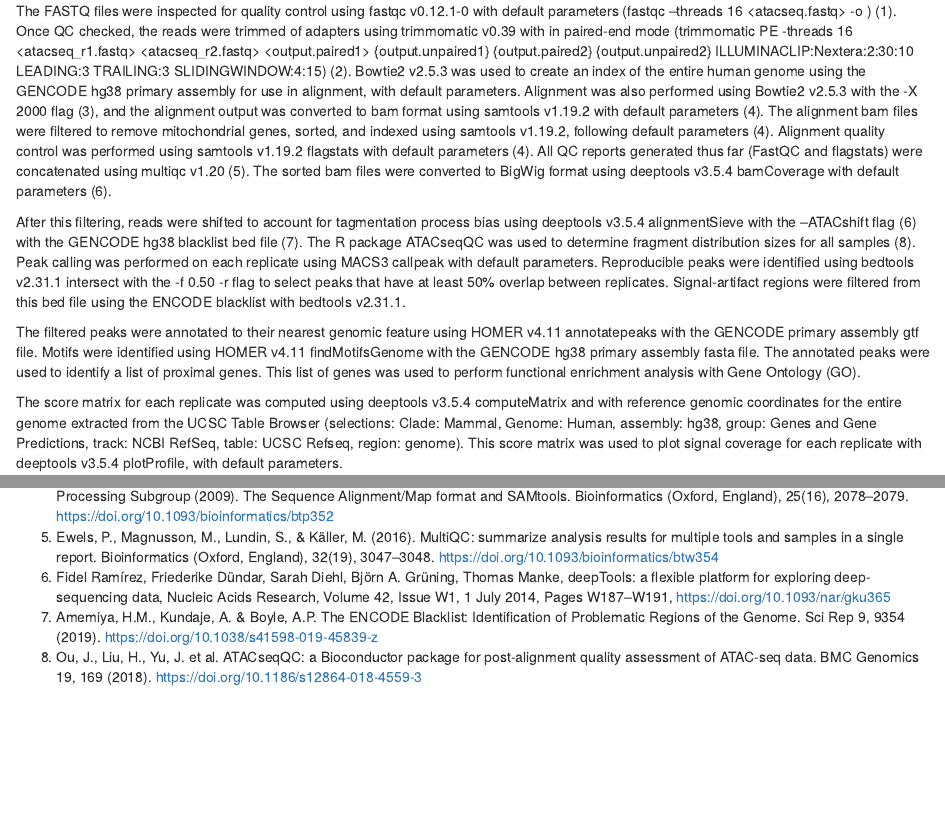
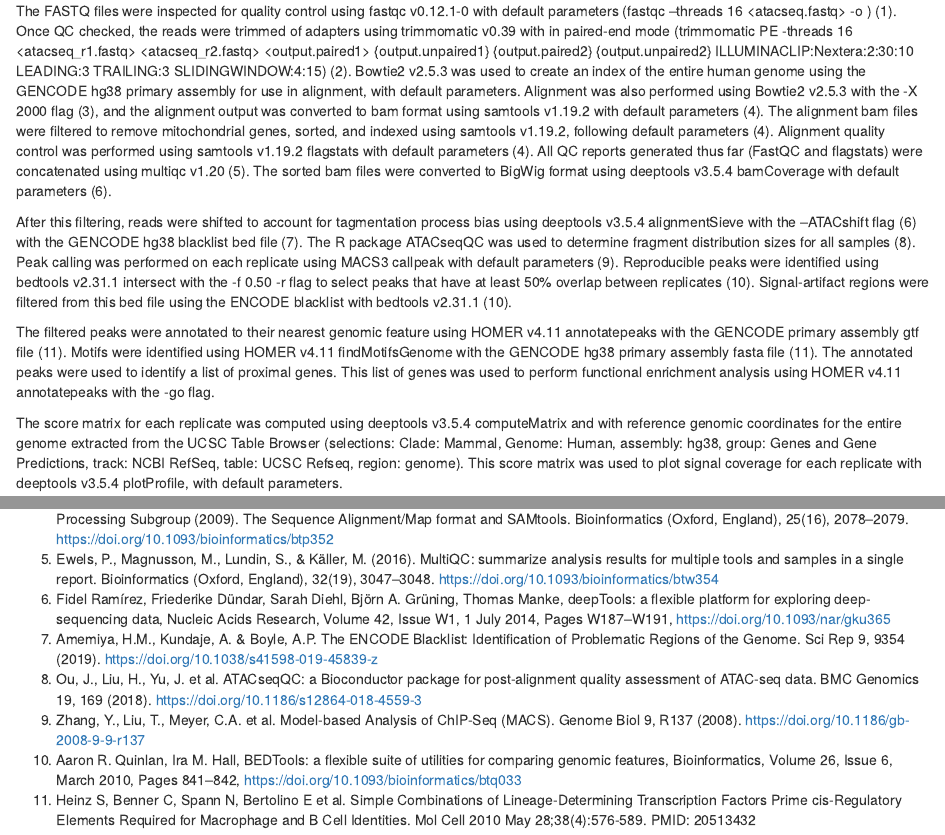
Before and after one commit to BF528/bf528-individual-project-shreyanalluri, an R Markdown document (ATACseq.Rmd): the page in a window 1100 px wide, from 190 px down, and a second part further down, joined at a grey line. Rendered offline with R 4.5, knitr and Pandoc, with nearby package versions; some code elsewhere in the file could not run offline.

Commit message:
updated methods

```diff
--- a/ATACseq.Rmd
+++ b/ATACseq.Rmd
@@ -13,12 +13,11 @@ knitr::opts_chunk$set(echo = TRUE)
 The FASTQ files were inspected for quality control using fastqc v0.12.1-0 with default parameters (fastqc --threads 16 <atacseq.fastq> -o <results/directory>) (1). Once QC checked, the reads were trimmed of adapters using trimmomatic v0.39 with in paired-end mode (trimmomatic PE -threads 16 <atacseq_r1.fastq> <atacseq_r2.fastq> <output.paired1> {output.unpaired1} {output.paired2} {output.unpaired2} ILLUMINACLIP:Nextera:2:30:10 LEADING:3 TRAILING:3 SLIDINGWINDOW:4:15) (2). Bowtie2 v2.5.3 was used to create an index of the entire human genome using the GENCODE hg38 primary assembly for use in alignment, with default parameters. Alignment was also performed using Bowtie2 v2.5.3 with the -X 2000 flag (3), and the alignment output was converted to bam format using samtools v1.19.2 with default parameters (4).
 The alignment bam files were filtered to remove mitochondrial genes, sorted, and indexed using samtools v1.19.2, following default parameters (4). Alignment quality control was performed using samtools v1.19.2 flagstats with default parameters (4). All QC reports generated thus far (FastQC and flagstats) were concatenated using multiqc v1.20 (5). The sorted bam files were converted to BigWig format using deeptools v3.5.4 bamCoverage with default parameters (6).
 
-After this filtering, reads were shifted to account for tagmentation process bias using deeptools v3.5.4 alignmentSieve with the --ATACshift flag (6) with the GENCODE hg38 blacklist bed file (7). The R package ATACseqQC was used to determine fragment distribution sizes for all samples (8). Peak calling was performed on each replicate  using MACS3 callpeak with default parameters. Reproducible peaks were identified using bedtools v2.31.1 intersect with the -f 0.50 -r flag to select peaks that have at least 50% overlap between replicates. Signal-artifact regions were filtered from this bed file using the ENCODE blacklist with bedtools v2.31.1.
+After this filtering, reads were shifted to account for tagmentation process bias using deeptools v3.5.4 alignmentSieve with the --ATACshift flag (6) with the GENCODE hg38 blacklist bed file (7). The R package ATACseqQC was used to determine fragment distribution sizes for all samples (8). Peak calling was performed on each replicate using MACS3 callpeak with default parameters (9). Reproducible peaks were identified using bedtools v2.31.1 intersect with the -f 0.50 -r flag to select peaks that have at least 50% overlap between replicates (10). Signal-artifact regions were filtered from this bed file using the ENCODE blacklist with bedtools v2.31.1 (10).
 
-The filtered peaks were annotated to their nearest genomic feature using HOMER v4.11 annotatepeaks with the GENCODE primary assembly gtf file. Motifs were identified using HOMER v4.11 findMotifsGenome with the GENCODE hg38 primary assembly fasta file. The annotated peaks were used to identify a list of proximal genes. This list of genes was used to perform functional enrichment analysis with Gene Ontology (GO).
+The filtered peaks were annotated to their nearest genomic feature using HOMER v4.11 annotatepeaks with the GENCODE primary assembly gtf file (11). Motifs were identified using HOMER v4.11 findMotifsGenome with the GENCODE hg38 primary assembly fasta file (11). The annotated peaks were used to identify a list of proximal genes. This list of genes was used to perform functional enrichment analysis using HOMER v4.11 annotatepeaks with the -go flag.
 
 The score matrix for each replicate was computed using deeptools v3.5.4 computeMatrix and with reference genomic coordinates for the entire genome extracted from the UCSC Table Browser (selections: Clade: Mammal, Genome: Human, assembly: hg38, group: Genes and Gene Predictions, track: NCBI RefSeq, table: UCSC Refseq, region: genome). This score matrix was used to plot signal coverage for each replicate with deeptools v3.5.4 plotProfile, with default parameters.
-
 
 # Results
 ## Sequence QC
@@ -204,3 +203,6 @@ ggplot(annotation_df, aes(x = Annotation, y = Proportion, fill = Annotation)) +
 6. Fidel Ramírez, Friederike Dündar, Sarah Diehl, Björn A. Grüning, Thomas Manke, deepTools: a flexible platform for exploring deep-sequencing data, Nucleic Acids Research, Volume 42, Issue W1, 1 July 2014, Pages W187–W191, https://doi.org/10.1093/nar/gku365
 7. Amemiya, H.M., Kundaje, A. & Boyle, A.P. The ENCODE Blacklist: Identification of Problematic Regions of the Genome. Sci Rep 9, 9354 (2019). https://doi.org/10.1038/s41598-019-45839-z
 8. Ou, J., Liu, H., Yu, J. et al. ATACseqQC: a Bioconductor package for post-alignment quality assessment of ATAC-seq data. BMC Genomics 19, 169 (2018). https://doi.org/10.1186/s12864-018-4559-3
+9. Zhang, Y., Liu, T., Meyer, C.A. et al. Model-based Analysis of ChIP-Seq (MACS). Genome Biol 9, R137 (2008). https://doi.org/10.1186/gb-2008-9-9-r137
+10. Aaron R. Quinlan, Ira M. Hall, BEDTools: a flexible suite of utilities for comparing genomic features, Bioinformatics, Volume 26, Issue 6, March 2010, Pages 841–842, https://doi.org/10.1093/bioinformatics/btq033
+11. Heinz S, Benner C, Spann N, Bertolino E et al. Simple Combinations of Lineage-Determining Transcription Factors Prime cis-Regulatory Elements Required for Macrophage and B Cell Identities. Mol Cell 2010 May 28;38(4):576-589. PMID: 20513432
```
